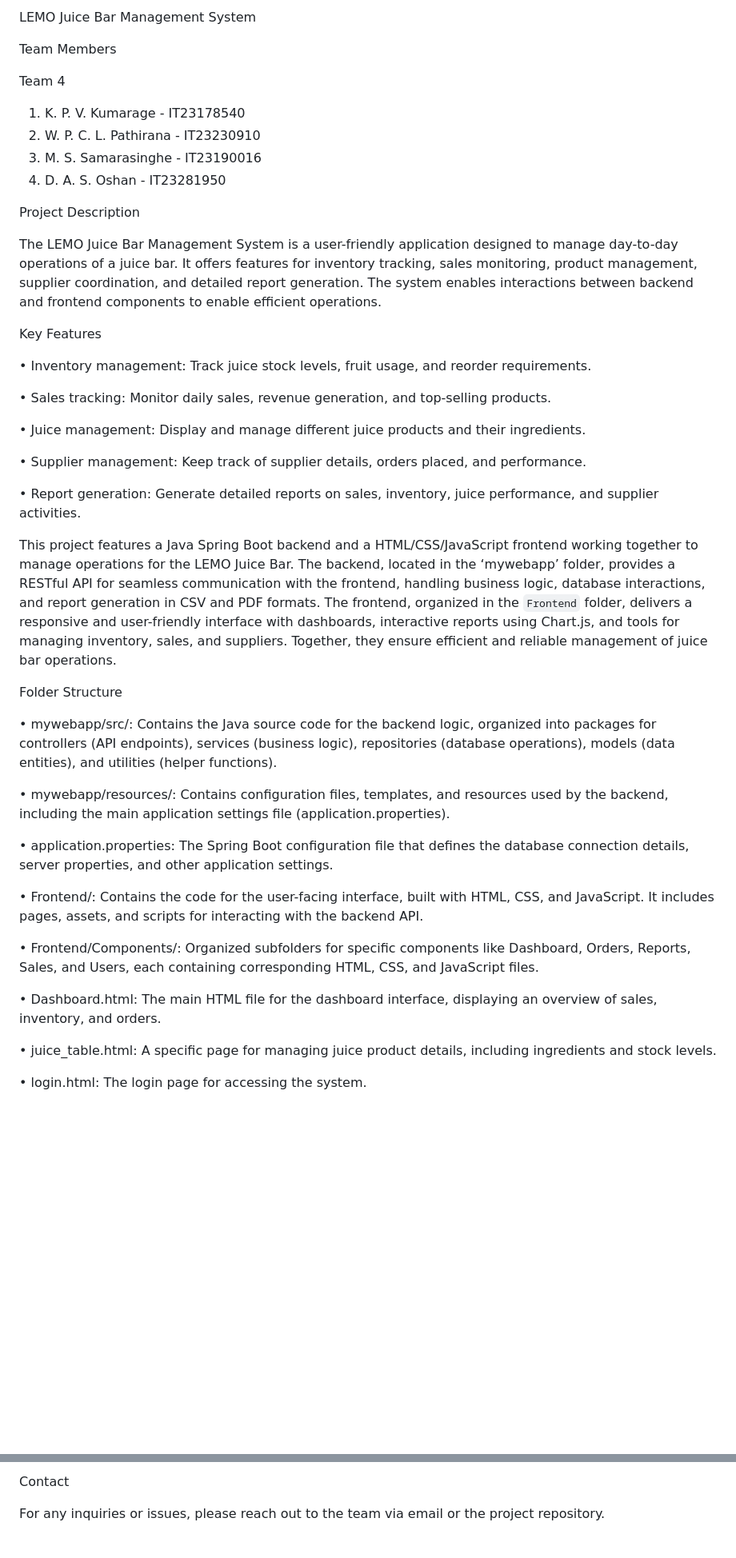
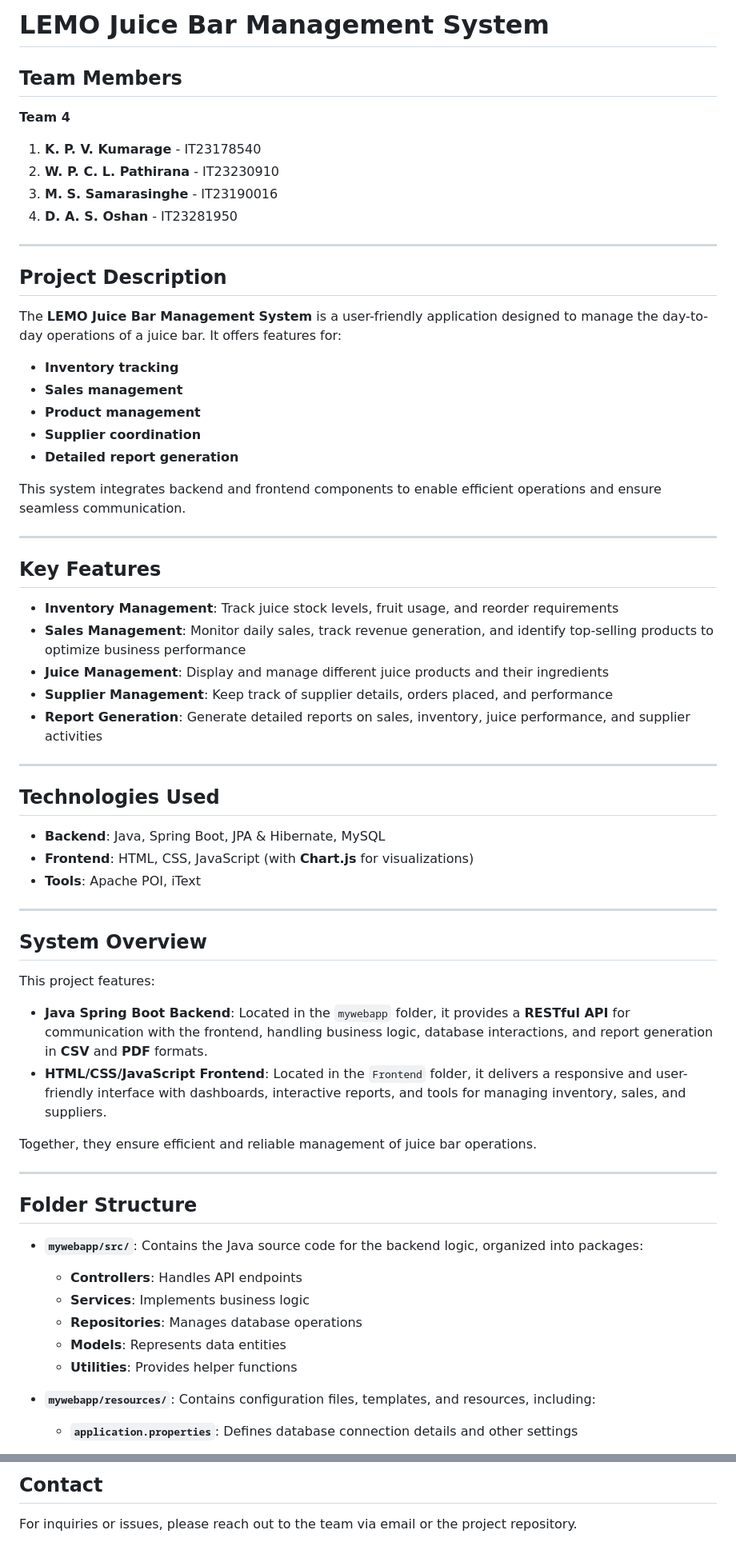
Before and after one commit to KumarageKPV/LEMO-Juice-Bar, a Markdown page: README.md, 2 parts joined by grey strips. Shown at 80% size. Rendered like a GitHub page; blank space fills up the shorter version.

```diff
--- a/README.md
+++ b/README.md
@@ -1,46 +1,65 @@
-LEMO Juice Bar Management System
+# **LEMO Juice Bar Management System**
 
-Team Members
+## **Team Members**
 
-Team 4
-1. K. P. V. Kumarage - IT23178540
-2. W. P. C. L. Pathirana - IT23230910
-3. M. S. Samarasinghe - IT23190016
-4. D. A. S. Oshan - IT23281950
+**Team 4**
+1. **K. P. V. Kumarage** - IT23178540
+2. **W. P. C. L. Pathirana** - IT23230910
+3. **M. S. Samarasinghe** - IT23190016
+4. **D. A. S. Oshan** - IT23281950
 
-Project Description
+---
 
-The LEMO Juice Bar Management System is a user-friendly application designed to manage day-to-day operations of a juice bar. It offers features for inventory tracking, sales monitoring, product management, supplier coordination, and detailed report generation. The system enables interactions between backend and frontend components to enable efficient operations.
+## **Project Description**
 
-Key Features
+The **LEMO Juice Bar Management System** is a user-friendly application designed to manage the day-to-day operations of a juice bar. It offers features for:
+- **Inventory tracking**
+- **Sales management**
+- **Product management**
+- **Supplier coordination**
+- **Detailed report generation**
 
-•	Inventory management: Track juice stock levels, fruit usage, and reorder requirements.
+This system integrates backend and frontend components to enable efficient operations and ensure seamless communication.
 
-•	Sales tracking: Monitor daily sales, revenue generation, and top-selling products.
+---
 
-•	Juice management: Display and manage different juice products and their ingredients.
+## **Key Features**
 
-•	Supplier management: Keep track of supplier details, orders placed, and performance.
+- **Inventory Management**: Track juice stock levels, fruit usage, and reorder requirements
+- **Sales Management**: Monitor daily sales, track revenue generation, and identify top-selling products to optimize business performance
+- **Juice Management**: Display and manage different juice products and their ingredients
+- **Supplier Management**: Keep track of supplier details, orders placed, and performance
+- **Report Generation**: Generate detailed reports on sales, inventory, juice performance, and supplier activities
 
-•	Report generation: Generate detailed reports on sales, inventory, juice performance, and supplier activities.
+---
 
-This project features a Java Spring Boot backend and a HTML/CSS/JavaScript frontend working together to manage operations for the LEMO Juice Bar. The backend, located in the ‘mywebapp’ folder, provides a RESTful API for seamless communication with the frontend, handling business logic, database interactions, and report generation in CSV and PDF formats. The frontend, organized in the `Frontend` folder, delivers a responsive and user-friendly interface with dashboards, interactive reports using Chart.js, and tools for managing inventory, sales, and suppliers. Together, they ensure efficient and reliable management of juice bar operations.
+## **Technologies Used**
 
-Folder Structure
+- **Backend**: Java, Spring Boot, JPA & Hibernate, MySQL
+- **Frontend**: HTML, CSS, JavaScript (with **Chart.js** for visualizations)
+- **Tools**: Apache POI, iText
 
-•	mywebapp/src/: Contains the Java source code for the backend logic, organized into packages for controllers (API endpoints), services (business logic), repositories (database operations), models (data entities), and utilities (helper functions).
+---
 
-•	mywebapp/resources/: Contains configuration files, templates, and resources used by the backend, including the main application settings file (application.properties).
+## **System Overview**
 
-•	application.properties: The Spring Boot configuration file that defines the database connection details, server properties, and other application settings.
+This project features:
+- **Java Spring Boot Backend**: Located in the `mywebapp` folder, it provides a **RESTful API** for communication with the frontend, handling business logic, database interactions, and report generation in **CSV** and **PDF** formats.
+- **HTML/CSS/JavaScript Frontend**: Located in the `Frontend` folder, it delivers a responsive and user-friendly interface with dashboards, interactive reports, and tools for managing inventory, sales, and suppliers.
 
-•	Frontend/: Contains the code for the user-facing interface, built with HTML, CSS, and JavaScript. It includes pages, assets, and scripts for interacting with the backend API.
+Together, they ensure efficient and reliable management of juice bar operations.
 
-•	Frontend/Components/: Organized subfolders for specific components like Dashboard, Orders, Reports, Sales, and Users, each containing corresponding HTML, CSS, and JavaScript files.
+---
 
-•	Dashboard.html: The main HTML file for the dashboard interface, displaying an overview of sales, inventory, and orders.
+## **Folder Structure**
 
-•	juice_table.html: A specific page for managing juice product details, including ingredients and stock levels.
+- **`mywebapp/src/`**: Contains the Java source code for the backend logic, organized into packages:
+  - **Controllers**: Handles API endpoints
+  - **Services**: Implements business logic
+  - **Repositories**: Manages database operations
+  - **Models**: Represents data entities
+  - **Utilities**: Provides helper functions
 
-•	login.html: The login page for accessing the system.
+- **`mywebapp/resources/`**: Contains configuration files, templates, and resources, including:
+  - **`application.properties`**: Defines database connection details and other settings
 
@@ -111,4 +142,4 @@ Advanced analytics: Implement more advanced analytics like forecasting, demand p
 
-Contact
+## **Contact**
 
-For any inquiries or issues, please reach out to the team via email or the project repository.
+For inquiries or issues, please reach out to the team via email or the project repository.
```
Also changed, not shown: other parts of README.md (+52 -40 lines).
